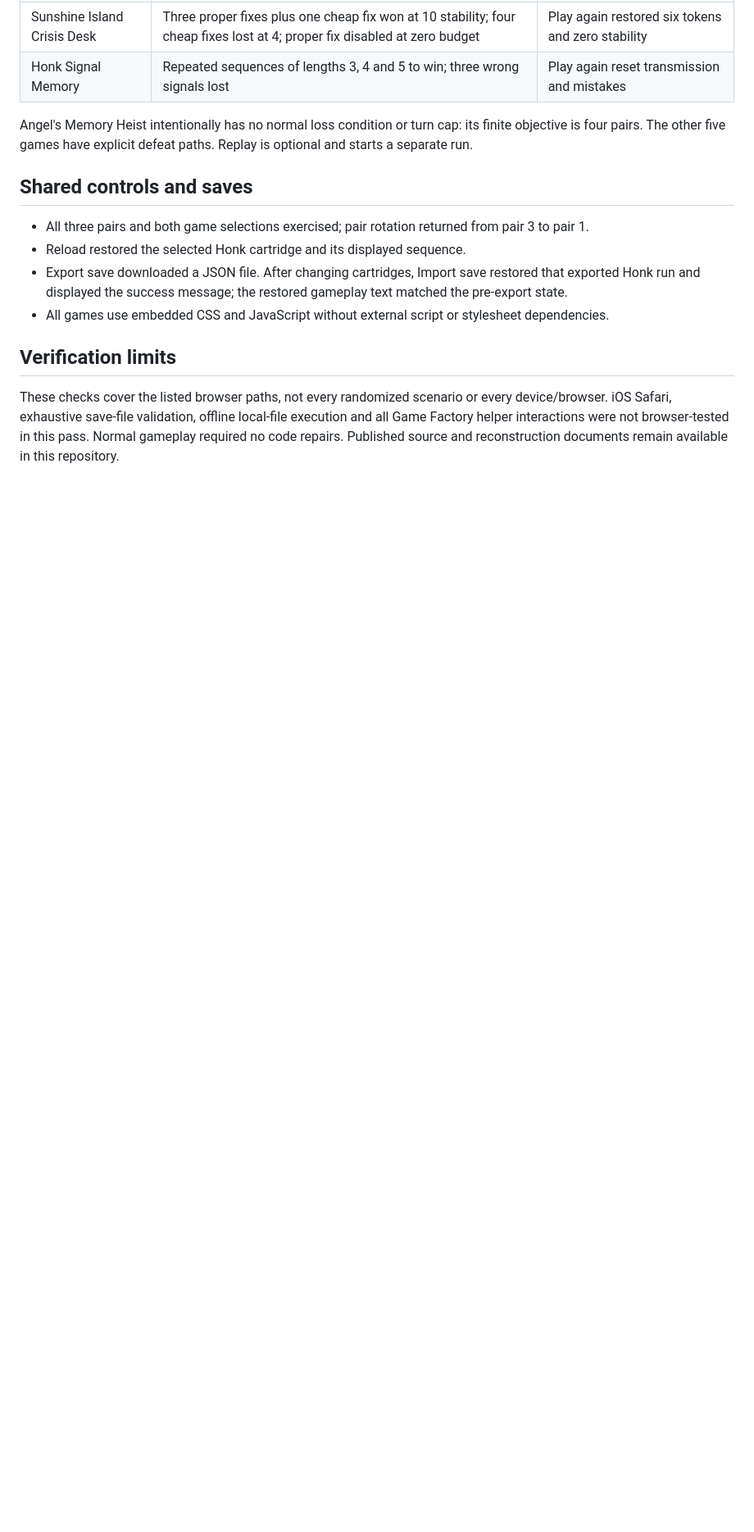
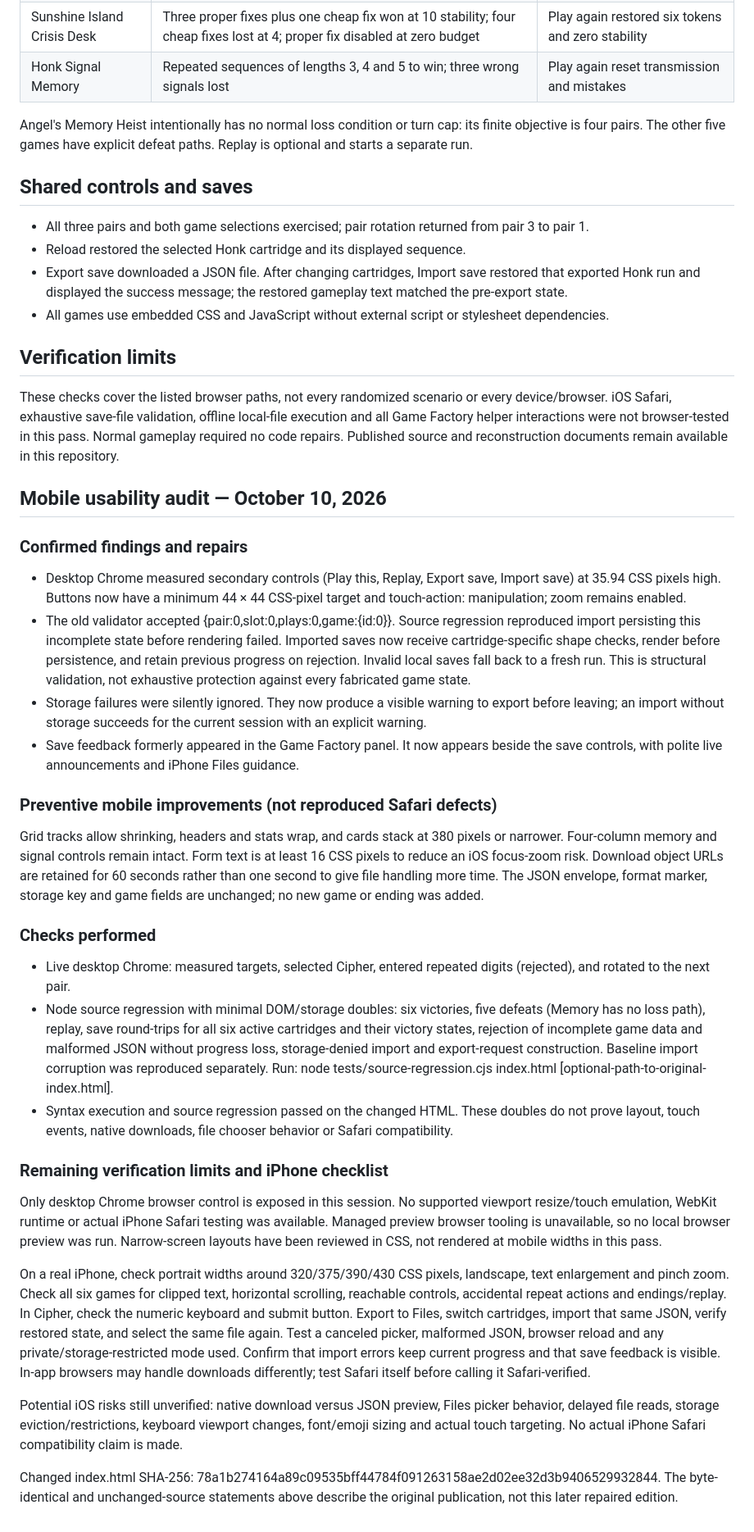
Before and after one commit to vgamer1991studios-oss/VGamer1991-Boredom-Arcade, a Markdown page: PLAY_AND_VERIFICATION.md, the part around one of its changes. Shown at 82% size. Drawn GitHub-style; blank space fills up the shorter version.

Commit message:
Document mobile audit findings and honest device testing limits

```diff
--- a/PLAY_AND_VERIFICATION.md
+++ b/PLAY_AND_VERIFICATION.md
@@ -35,3 +35,32 @@ Angel's Memory Heist intentionally has no normal loss condition or turn cap: its
 ## Verification limits
 
 These checks cover the listed browser paths, not every randomized scenario or every device/browser. iOS Safari, exhaustive save-file validation, offline local-file execution and all Game Factory helper interactions were not browser-tested in this pass. Normal gameplay required no code repairs. Published source and reconstruction documents remain available in this repository.
+
+## Mobile usability audit — October 10, 2026
+
+### Confirmed findings and repairs
+
+- Desktop Chrome measured secondary controls (Play this, Replay, Export save, Import save) at 35.94 CSS pixels high. Buttons now have a minimum 44 × 44 CSS-pixel target and touch-action: manipulation; zoom remains enabled.
+- The old validator accepted {pair:0,slot:0,plays:0,game:{id:0}}. Source regression reproduced import persisting this incomplete state before rendering failed. Imported saves now receive cartridge-specific shape checks, render before persistence, and retain previous progress on rejection. Invalid local saves fall back to a fresh run. This is structural validation, not exhaustive protection against every fabricated game state.
+- Storage failures were silently ignored. They now produce a visible warning to export before leaving; an import without storage succeeds for the current session with an explicit warning.
+- Save feedback formerly appeared in the Game Factory panel. It now appears beside the save controls, with polite live announcements and iPhone Files guidance.
+
+### Preventive mobile improvements (not reproduced Safari defects)
+
+Grid tracks allow shrinking, headers and stats wrap, and cards stack at 380 pixels or narrower. Four-column memory and signal controls remain intact. Form text is at least 16 CSS pixels to reduce an iOS focus-zoom risk. Download object URLs are retained for 60 seconds rather than one second to give file handling more time. The JSON envelope, format marker, storage key and game fields are unchanged; no new game or ending was added.
+
+### Checks performed
+
+- Live desktop Chrome: measured targets, selected Cipher, entered repeated digits (rejected), and rotated to the next pair.
+- Node source regression with minimal DOM/storage doubles: six victories, five defeats (Memory has no loss path), replay, save round-trips for all six active cartridges and their victory states, rejection of incomplete game data and malformed JSON without progress loss, storage-denied import and export-request construction. Baseline import corruption was reproduced separately. Run: node tests/source-regression.cjs index.html [optional-path-to-original-index.html].
+- Syntax execution and source regression passed on the changed HTML. These doubles do not prove layout, touch events, native downloads, file chooser behavior or Safari compatibility.
+
+### Remaining verification limits and iPhone checklist
+
+Only desktop Chrome browser control is exposed in this session. No supported viewport resize/touch emulation, WebKit runtime or actual iPhone Safari testing was available. Managed preview browser tooling is unavailable, so no local browser preview was run. Narrow-screen layouts have been reviewed in CSS, not rendered at mobile widths in this pass.
+
+On a real iPhone, check portrait widths around 320/375/390/430 CSS pixels, landscape, text enlargement and pinch zoom. Check all six games for clipped text, horizontal scrolling, reachable controls, accidental repeat actions and endings/replay. In Cipher, check the numeric keyboard and submit button. Export to Files, switch cartridges, import that same JSON, verify restored state, and select the same file again. Test a canceled picker, malformed JSON, browser reload and any private/storage-restricted mode used. Confirm that import errors keep current progress and that save feedback is visible. In-app browsers may handle downloads differently; test Safari itself before calling it Safari-verified.
+
+Potential iOS risks still unverified: native download versus JSON preview, Files picker behavior, delayed file reads, storage eviction/restrictions, keyboard viewport changes, font/emoji sizing and actual touch targeting. No actual iPhone Safari compatibility claim is made.
+
+Changed index.html SHA-256: 78a1b274164a89c09535bff44784f091263158ae2d02ee32d3b9406529932844. The byte-identical and unchanged-source statements above describe the original publication, not this later repaired edition.
```
Also changed, not shown: other parts of PLAY_AND_VERIFICATION.md (+1 -1 lines).
